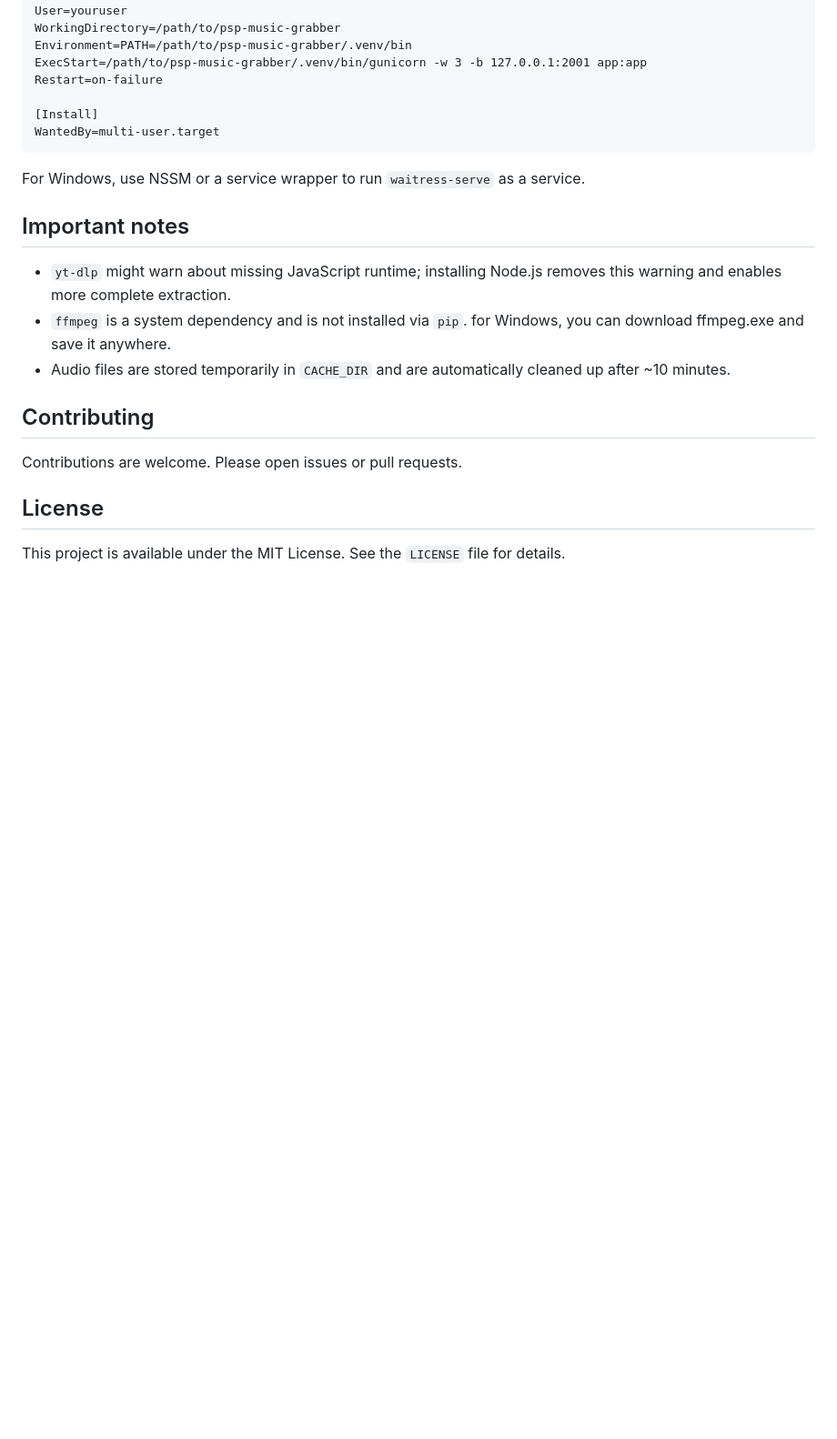
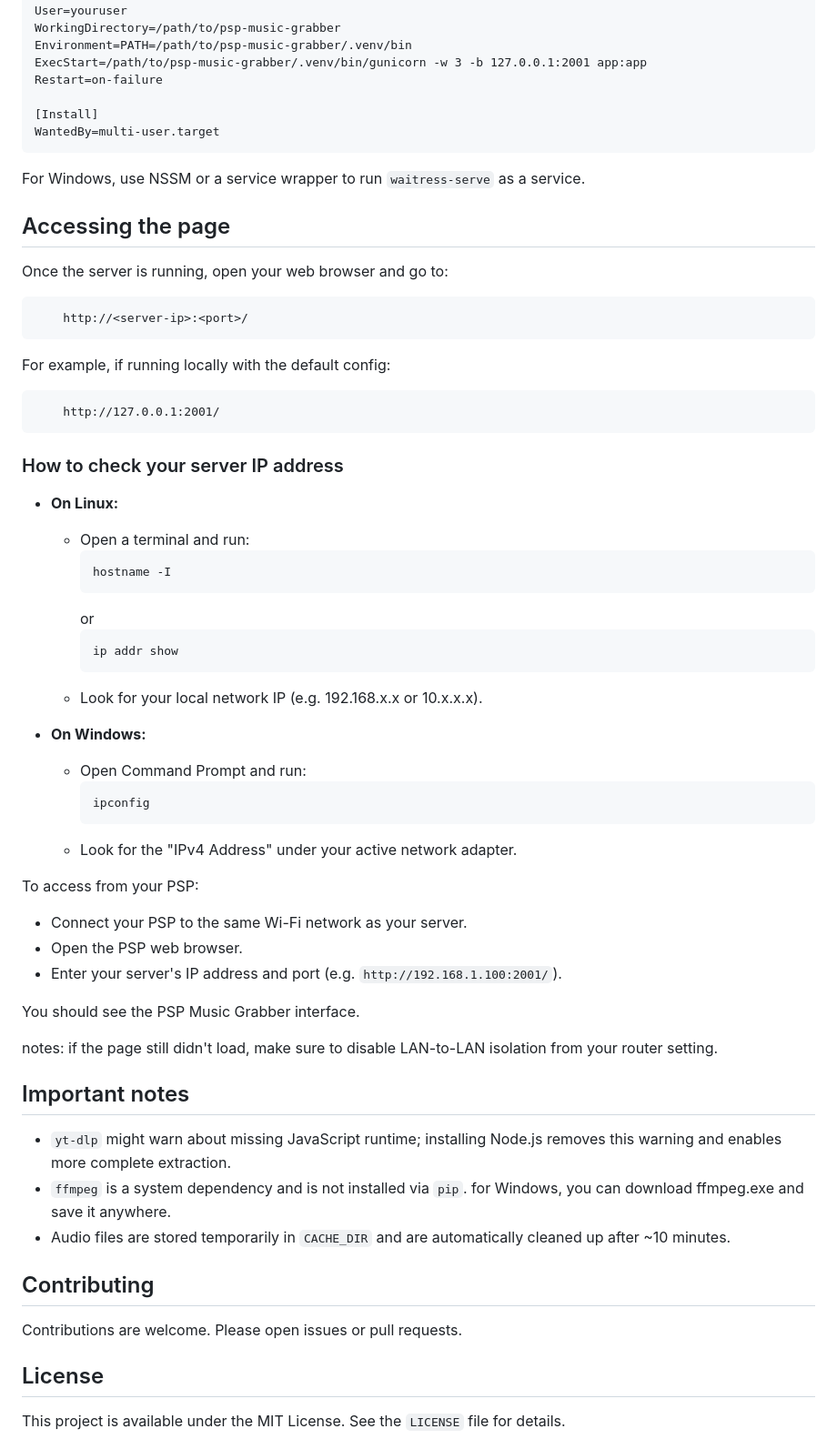
Before and after one commit to yyzkn/PSP-Music-Grabber, a Markdown page: README.md, the part around the change. Shown: that part at 91% size. Drawn GitHub-style; blank space fills up the shorter version.

````diff
--- a/README.md
+++ b/README.md
@@ -93,6 +93,47 @@ WantedBy=multi-user.target
 
 For Windows, use NSSM or a service wrapper to run `waitress-serve` as a service.
 
+## Accessing the page
+
+Once the server is running, open your web browser and go to:
+
+    	http://<server-ip>:<port>/
+
+For example, if running locally with the default config:
+
+    	http://127.0.0.1:2001/
+
+### How to check your server IP address
+
+- **On Linux:**
+
+  - Open a terminal and run:
+    ```bash
+    hostname -I
+    ```
+    or
+    ```bash
+    ip addr show
+    ```
+  - Look for your local network IP (e.g. 192.168.x.x or 10.x.x.x).
+
+- **On Windows:**
+  - Open Command Prompt and run:
+    ```cmd
+    ipconfig
+    ```
+  - Look for the "IPv4 Address" under your active network adapter.
+
+To access from your PSP:
+
+- Connect your PSP to the same Wi-Fi network as your server.
+- Open the PSP web browser.
+- Enter your server's IP address and port (e.g. `http://192.168.1.100:2001/`).
+
+You should see the PSP Music Grabber interface.
+
+notes: if the page still didn't load, make sure to disable LAN-to-LAN isolation from your router setting.
+
 ## Important notes
 
 - `yt-dlp` might warn about missing JavaScript runtime; installing Node.js removes this warning and enables more complete extraction.
````
